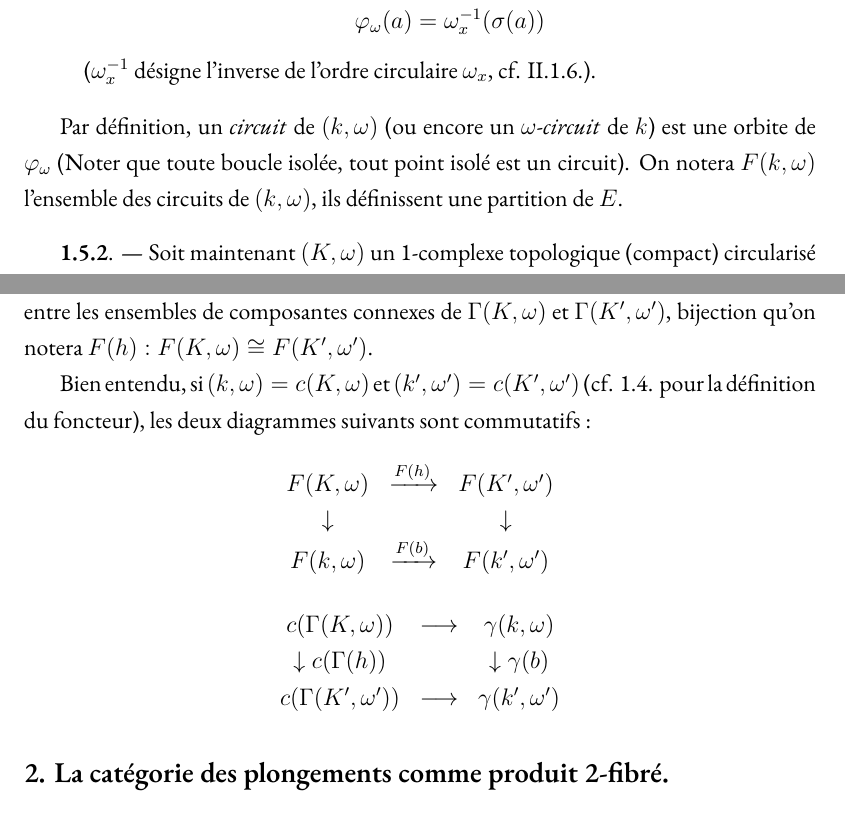
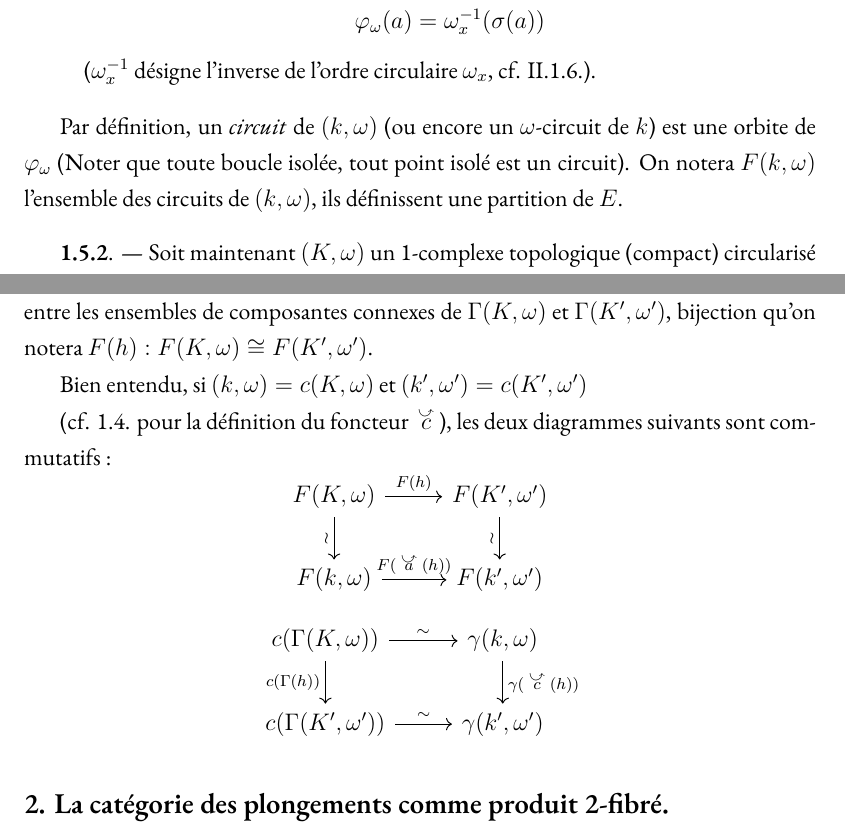
Before and after one commit to carmonamateo/decoupes-et-isotopies-de-surfaces-topologiques, a LaTeX thesis (main.tex, which reads chapitres/3.tex): two parts of pages 51 and 54 of 70, joined at a grey line, cut so that both start at the same text. Compiled offline with XeLaTeX.

Commit message:
Update 3.tex

```diff
--- a/chapitres/3.tex
+++ b/chapitres/3.tex
@@ -66,13 +66,26 @@ Si $(k,\omega)$ et $(k',\omega')$ sont deux 1-complexes combinatoires circularis
     ($\omega_x^{-1}$ désigne l'inverse de l'ordre circulaire $\omega_x$, cf. II.1.6.).
 \end{enumerate}
 
-Par définition, un \emph{circuit} de $(k,\omega)$ (ou encore un \emph{$\omega$-circuit} de $k$) est une orbite de $\varphi_\omega$ (Noter que toute boucle isolée, tout point isolé est un circuit). On notera $F(k,\omega)$ l'ensemble des circuits de $(k,\omega)$, ils définissent une partition de $E$.
+%\vskip .3cm
+%\begin{minipage}{\linewidth}
+%    \centering
+%    \includegraphics[width=90mm,scale=1]{figs/5.png}
+%\end{minipage}
+%\vskip .3cm
+Par définition, un \emph{circuit} de $(k, \omega)$ (ou encore un $\omega$-circuit de $k$) est une orbite de $\varphi_\omega$ (Noter que toute boucle isolée, tout point isolé est un circuit). On notera $F(k, \omega)$ l'ensemble des circuits de $(k,\omega)$, ils définissent une partition de $E$.
 \vskip .3cm
 {\bf 1.5.2}. --- Soit maintenant $(K,\omega)$ un 1-complexe topologique (compact) circularisé et soit $(k,\omega) = \mathcal{C}(K,\omega)$ (cf. 1.4.).
 
 On considère le 1-complexe topologique orienté (i.e. dont chacune des arêtes est munie d'une orientation) réunion disjointe des arcs et des sommets isolés de $K$. On réunit et on recolle ses différentes composantes connexes selon la loi :
 
 Pour tout arc $a$ (avec source) de $K$, soit $\tilde{b}(a)$ le but de $a$ (cf. I.1.2.), $x = b(a)$ le but de $a$ dans $K$, $a' = \omega_x^{-1}(\sigma(a))$ l'arc, on identifie le point $\tilde{b}(a)$ de $a$ avec le point $\tilde{s}(a')$ de $a'$ ($\tilde{s}(a')$ est la source de $a'$, cf. I.1.2.).
+
+%\vskip .3cm
+%\begin{minipage}{\linewidth}
+%    \centering
+%    \includegraphics[width=90mm,scale=1]{figs/5.png}
+%\end{minipage}
+%\vskip .3cm
 
 L'espace quotient ainsi obtenu, muni de la partie finie formée par l'ensemble des points $\tilde{s}(a)$ (où $a$ décrit l'ensemble des arcs avec source de $K$) et des sommets isolés de $K$ est un 1-complexe topologique compact orienté qu'on notera $\Gamma(K,\omega)$ et qu'on appellera \emph{1-complexe topologique des circuits de $(K,\omega)$}.
 
@@ -120,21 +133,25 @@ De $b$ on déduit également de façon canonique un isomorphisme $\gamma(b)$ de
 
 Si $(K,\omega)$ et $(K',\omega')$ sont deux 1-complexes topologiques circularisés (objets de $KT$) et $h$ un isomorphisme (de $KT$) entre $(K,\omega)$ et $(K',\omega')$, alors $h$ induit un isomorphisme $\tilde{h}$ du 1-complexe topologique orienté réunion disjointe des arcs et sommets isolés de $K$ sur le 1-complexe topologique orienté réunion disjointe des arcs et sommets isolés de $K'$. Cet $\tilde{h}$ passe au quotient par les opérations de recollement qui permettent de définir $\Gamma(K,\omega)$ et $\Gamma(K',\omega')$, et induit un isomorphisme $\Gamma(h)$ (de 1-complexes topologiques orientés) entre $\Gamma(K,\omega)$ et $\Gamma(K',\omega')$. Ce dernier isomorphisme induit une bijection entre les ensembles de composantes connexes de $\Gamma(K,\omega)$ et $\Gamma(K',\omega')$, bijection qu'on notera $F(h) : F(K,\omega) \cong F(K',\omega')$.
 
-Bien entendu, si $(k,\omega) = c(K,\omega)$ et $(k',\omega') = c(K',\omega')$ (cf. 1.4. pour la définition du foncteur), les deux diagrammes suivants sont commutatifs :
-\[
-\begin{array}{ccc}
-F(K,\omega) & \xrightarrow{F(h)} & F(K',\omega') \\
-\downarrow & & \downarrow \\
-F(k,\omega) & \xrightarrow{F(b)} & F(k',\omega')
-\end{array}
-\]
-\[
-\begin{array}{ccc}
-c(\Gamma(K,\omega)) & \longrightarrow & \gamma(k,\omega) \\
-\downarrow{c(\Gamma(h))} & & \downarrow{\gamma(b)} \\
-c(\Gamma(K',\omega')) & \longrightarrow & \gamma(k',\omega')
-\end{array}
-\]
+Bien entendu, si $(k,\omega) = c(K,\omega)$ et $(k',\omega') = c(K',\omega')$
+
+(cf. 1.4. pour la définition du foncteur $\curvedarrow{c}$), les deux diagrammes suivants sont commutatifs~:
+\[\begin{tikzcd}
+	{F(K, \omega)} & {F(K',\omega')} \\
+	{F(k,\omega)} & {F(k',\omega')}
+	\arrow["{F(h)}", from=1-1, to=1-2]
+	\arrow["\wr"', from=1-1, to=2-1]
+	\arrow["\wr"', from=1-2, to=2-2]
+	\arrow["{F(\curvedarrow{a}(h))}", from=2-1, to=2-2]
+\end{tikzcd}\]
+\[\begin{tikzcd}
+	{c(\Gamma(K,\omega))} & {\gamma(k,\omega)} \\
+	{c(\Gamma(K',\omega'))} & {\gamma(k',\omega')}
+	\arrow["\sim", from=1-1, to=1-2]
+	\arrow["{c(\Gamma(h))}"', from=1-1, to=2-1]
+	\arrow["{\gamma(\curvedarrow{c}(h))}", from=1-2, to=2-2]
+	\arrow["\sim", from=2-1, to=2-2]
+\end{tikzcd}\]
 
 %%%%%%%%%%%%%%%%%%%%%%%%%%%%%%%%%%%%
 \subsection*{2. La catégorie des plongements comme produit 2-fibré.}
```
